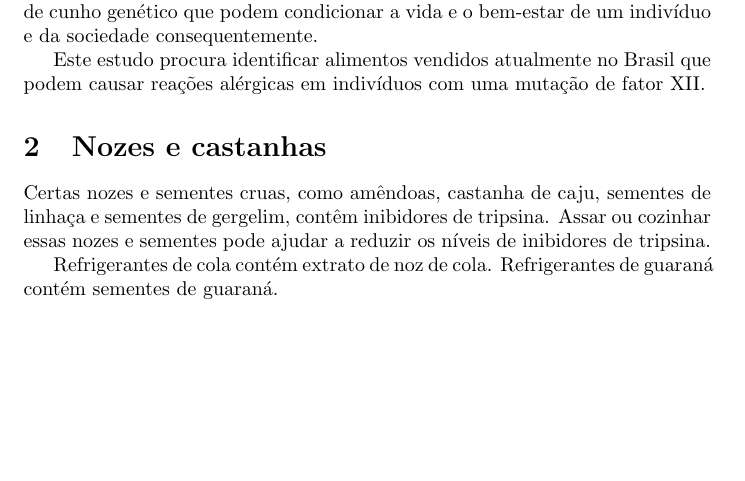
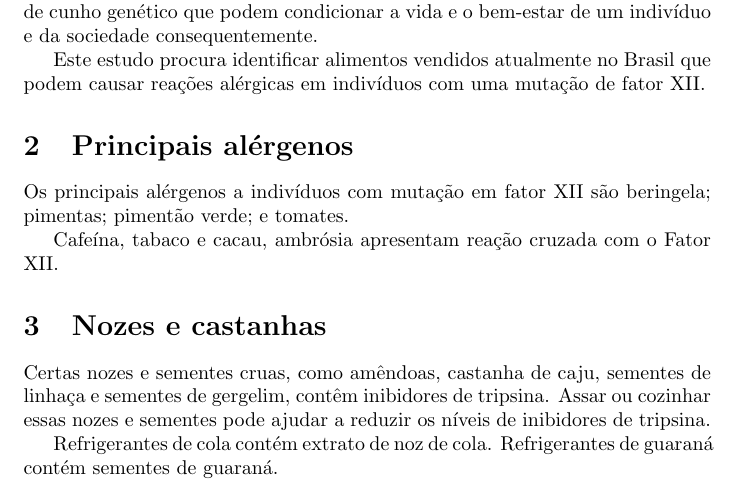
Before and after one commit to ativarsoft/factorxiibrazilpaper, a LaTeX paper (factorxiibrazil.tex): part of page 1 of 2, cut so that both start at the same text, the shorter picture padded with empty space. Compiled offline with pdfLaTeX.

Commit message:
Important allergens
Signed-off-by: Mateus de Lima Oliveira <mateus@ativarsoft.com>

```diff
--- a/factorxiibrazil.tex
+++ b/factorxiibrazil.tex
@@ -25,6 +25,12 @@ da sociedade consequentemente.
 Este estudo procura identificar alimentos vendidos atualmente
 no Brasil que podem causar reações alérgicas em indivíduos com
 uma mutação de fator XII.
+
+\section{Principais alérgenos}
+
+Os principais alérgenos a indivíduos com mutação em fator XII são beringela; pimentas; pimentão verde; e tomates.
+
+Cafeína, tabaco e cacau, ambrósia apresentam reação cruzada com o Fator XII.
 
 \section{Nozes e castanhas}
 
```
Also changed, not shown: factorxiibrazil.pdf.
